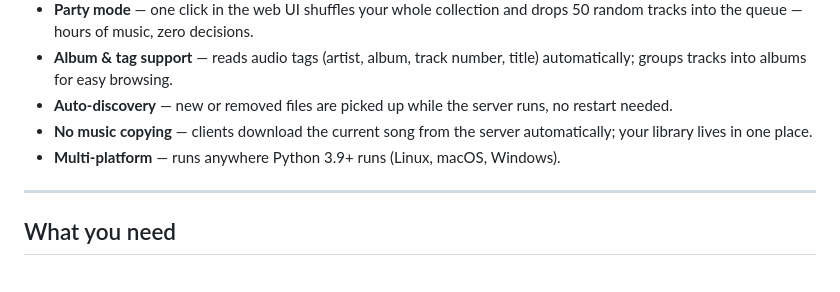
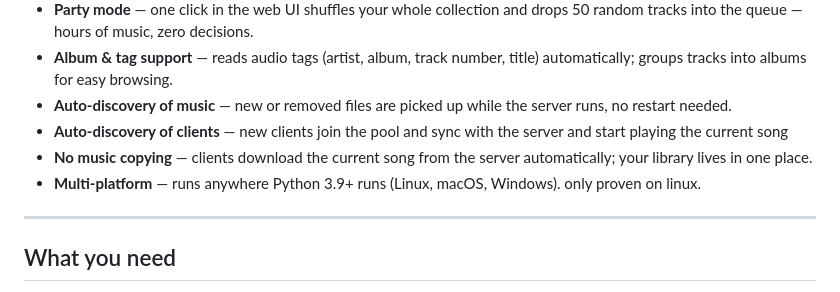
Before and after one commit to jbruce12000/msync, a Markdown page: README.md, the part around the change. GitHub-like rendering.

```diff
--- a/README.md
+++ b/README.md
@@ -45,12 +45,13 @@ few milliseconds even across Wi-Fi.
   drops 50 random tracks into the queue — hours of music, zero decisions.
 - **Album & tag support** — reads audio tags (artist, album, track number,
   title) automatically; groups tracks into albums for easy browsing.
-- **Auto-discovery** — new or removed files are picked up while the server
+- **Auto-discovery of music** — new or removed files are picked up while the server
   runs, no restart needed.
+- **Auto-discovery of clients** — new clients join the pool and sync with the server and start playing the current song
 - **No music copying** — clients download the current song from the server
   automatically; your library lives in one place.
 - **Multi-platform** — runs anywhere Python 3.9+ runs (Linux, macOS,
-  Windows).
+  Windows). only proven on linux.
 
 ---
 
```
